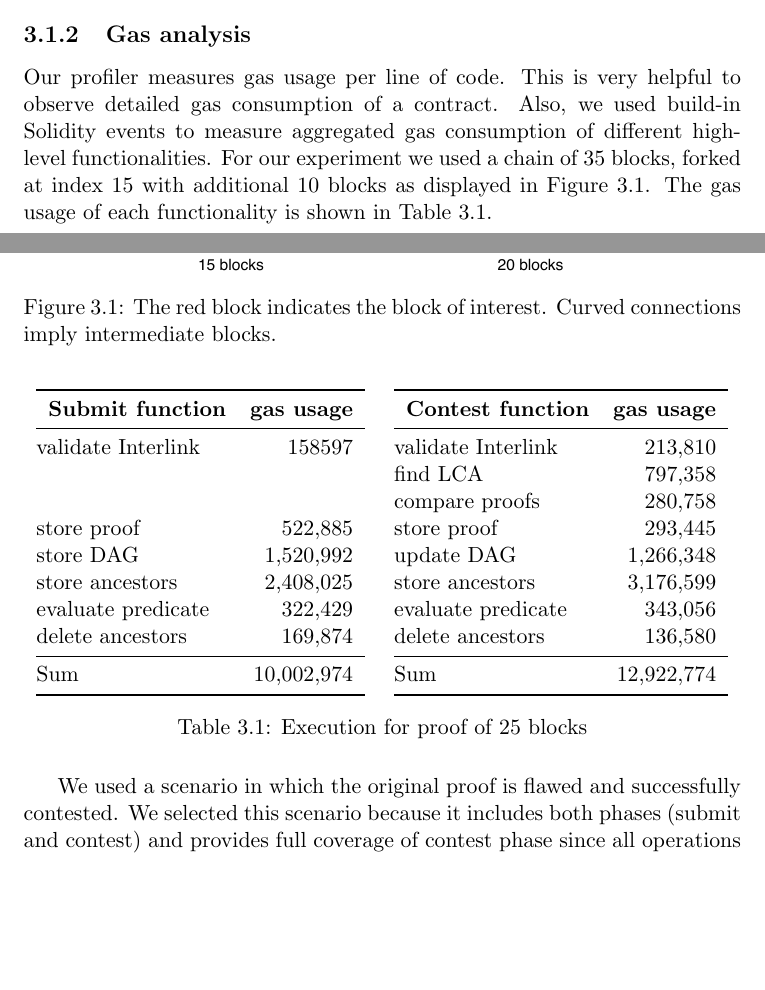
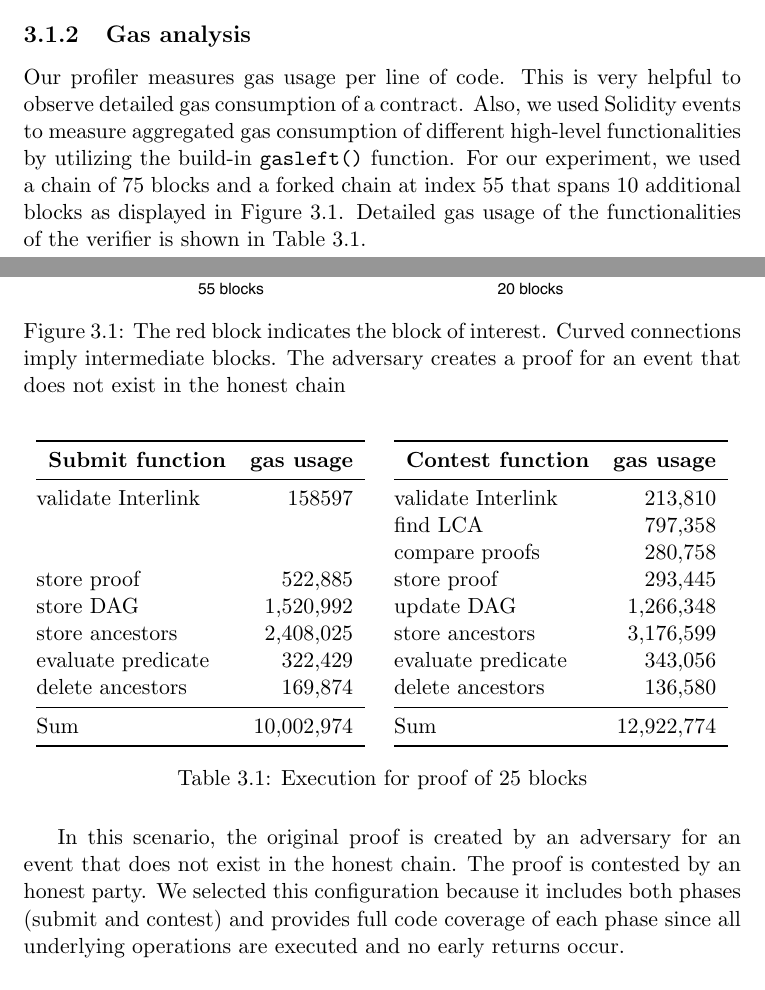
Before and after one commit to sdaveas/nipopow-verifier, a LaTeX thesis (thesis/thesis.tex, which reads thesis/chapters/3_implementation.tex): two parts of pages 19 and 20 of 29, joined at a grey line, cut so that both start at the same text, the shorter picture padded with empty space. Compiled offline with pdfLaTeX.

Commit message:
Refine gas analysis

```diff
--- a/thesis/chapters/3_implementation.tex
+++ b/thesis/chapters/3_implementation.tex
@@ -24,10 +24,11 @@ contract remained equivalent.
 \subsection{Gas analysis}
 
 Our profiler measures gas usage per line of code. This is very helpful to
-observe detailed gas consumption of a contract. Also, we used build-in Solidity
-events to measure aggregated gas consumption of different high-level
-functionalities. For our experiment we used a chain of 35 blocks, forked at
-index 15 with additional 10 blocks as displayed in Figure
-\ref{figure:proofs_25-10+20}. The gas usage of each functionality is shown in
-Table \ref{table:old_gas_usage}.
+observe detailed gas consumption of a contract. Also, we used Solidity events
+to measure aggregated gas consumption of different high-level functionalities
+by utilizing the build-in \texttt{gasleft()} function. For our experiment, we
+used a chain of 75 blocks and a forked chain at index 55 that spans 10
+additional blocks as displayed in Figure \ref{figure:proofs_65-10+20}. Detailed
+gas usage of the functionalities of the verifier is shown in Table
+\ref{table:old_gas_usage}.
 
@@ -35,5 +36,2 @@ Table \ref{table:old_gas_usage}.
 \input{tables/old_gas_usage.tex}
 
-We used a scenario in which the original proof is flawed and successfully
-contested. We selected this scenario because it includes both phases (submit
-and contest) and provides full coverage of contest phase since all operations
@@ -46,4 +38,8 @@ fluctuates to different chain and proof sizes relatively to the block gas
-limit.
+In this scenario, the original proof is created by an adversary for an event
+that does not exist in the honest chain. The proof is contested by an honest
+party. We selected this configuration because it includes both phases
+(submit and contest) and provides full code coverage of each phase since all
+underlying operations are executed and no early returns occur.
 
 
 \subsection{Security Analysis}
```
Also changed, not shown: thesis/chapters/3_implementation.tex (8 more changed lines).
